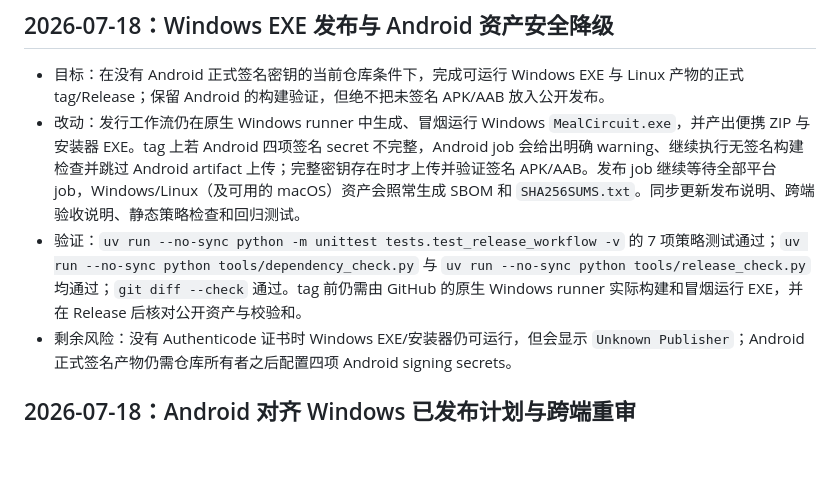
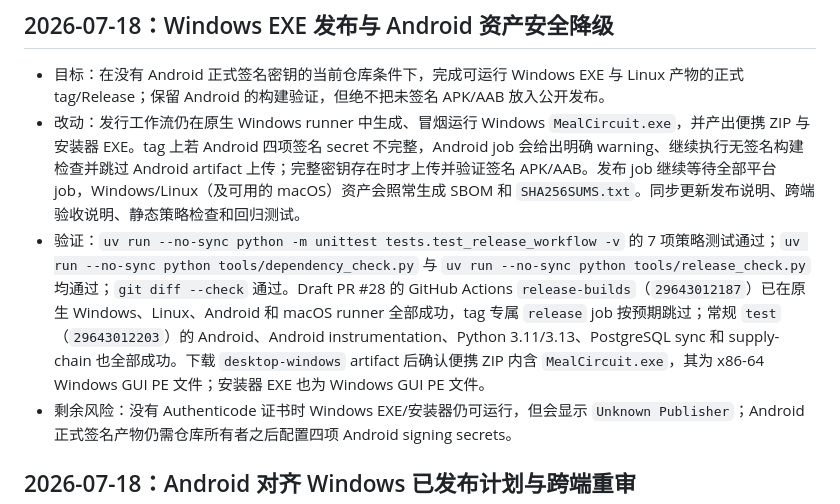
Before and after one commit to QianQIUlp/meal-circuit, a Markdown page: DEVELOPMENT.md, the part around the change. Drawn GitHub-style; blank space fills up the shorter version.

Commit message:
docs: record native release build verification

```diff
--- a/DEVELOPMENT.md
+++ b/DEVELOPMENT.md
@@ -8,7 +8,7 @@
 
 - 目标：在没有 Android 正式签名密钥的当前仓库条件下，完成可运行 Windows EXE 与 Linux 产物的正式 tag/Release；保留 Android 的构建验证，但绝不把未签名 APK/AAB 放入公开发布。
 - 改动：发行工作流仍在原生 Windows runner 中生成、冒烟运行 Windows `MealCircuit.exe`，并产出便携 ZIP 与安装器 EXE。tag 上若 Android 四项签名 secret 不完整，Android job 会给出明确 warning、继续执行无签名构建检查并跳过 Android artifact 上传；完整密钥存在时才上传并验证签名 APK/AAB。发布 job 继续等待全部平台 job，Windows/Linux（及可用的 macOS）资产会照常生成 SBOM 和 `SHA256SUMS.txt`。同步更新发布说明、跨端验收说明、静态策略检查和回归测试。
-- 验证：`uv run --no-sync python -m unittest tests.test_release_workflow -v` 的 7 项策略测试通过；`uv run --no-sync python tools/dependency_check.py` 与 `uv run --no-sync python tools/release_check.py` 均通过；`git diff --check` 通过。tag 前仍需由 GitHub 的原生 Windows runner 实际构建和冒烟运行 EXE，并在 Release 后核对公开资产与校验和。
+- 验证：`uv run --no-sync python -m unittest tests.test_release_workflow -v` 的 7 项策略测试通过；`uv run --no-sync python tools/dependency_check.py` 与 `uv run --no-sync python tools/release_check.py` 均通过；`git diff --check` 通过。Draft PR #28 的 GitHub Actions `release-builds`（`29643012187`）已在原生 Windows、Linux、Android 和 macOS runner 全部成功，tag 专属 `release` job 按预期跳过；常规 `test`（`29643012203`）的 Android、Android instrumentation、Python 3.11/3.13、PostgreSQL sync 和 supply-chain 也全部成功。下载 `desktop-windows` artifact 后确认便携 ZIP 内含 `MealCircuit.exe`，其为 x86-64 Windows GUI PE 文件；安装器 EXE 也为 Windows GUI PE 文件。
 - 剩余风险：没有 Authenticode 证书时 Windows EXE/安装器仍可运行，但会显示 `Unknown Publisher`；Android 正式签名产物仍需仓库所有者之后配置四项 Android signing secrets。
 
 ## 2026-07-18：Android 对齐 Windows 已发布计划与跨端重审
```
